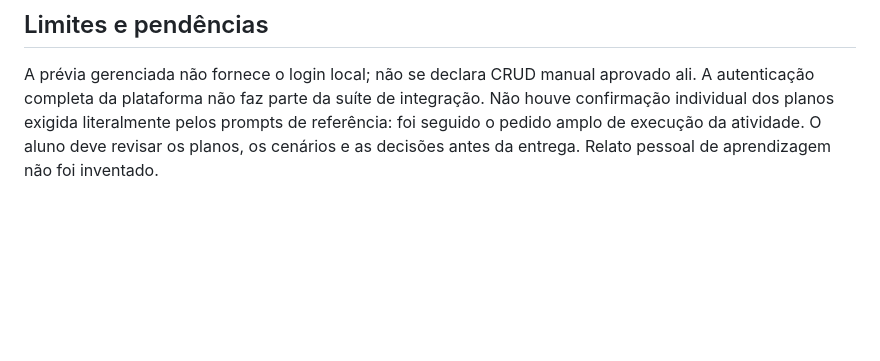
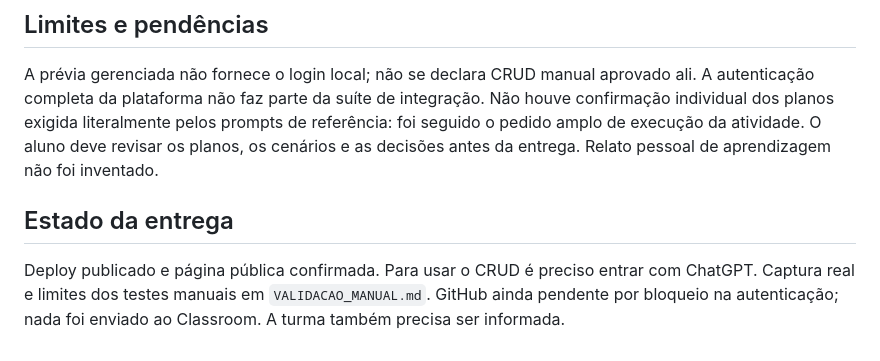
Before and after one commit to 72500573-alt/em-dia-gerenciador-tarefas, a Markdown page: docs/RESULTADOS.md, the part around the change. Drawn GitHub-style; blank space fills up the shorter version.

```diff
--- a/docs/RESULTADOS.md
+++ b/docs/RESULTADOS.md
@@ -19,3 +19,6 @@ A IA produziu tela, CRUD, schema, testes e documentação. A auditoria identific
 
 ## Limites e pendências
 A prévia gerenciada não fornece o login local; não se declara CRUD manual aprovado ali. A autenticação completa da plataforma não faz parte da suíte de integração. Não houve confirmação individual dos planos exigida literalmente pelos prompts de referência: foi seguido o pedido amplo de execução da atividade. O aluno deve revisar os planos, os cenários e as decisões antes da entrega. Relato pessoal de aprendizagem não foi inventado.
+
+## Estado da entrega
+Deploy publicado e página pública confirmada. Para usar o CRUD é preciso entrar com ChatGPT. Captura real e limites dos testes manuais em `VALIDACAO_MANUAL.md`. GitHub ainda pendente por bloqueio na autenticação; nada foi enviado ao Classroom. A turma também precisa ser informada.
```
Also changed, not shown: README.md (+6 -0 lines), docs/VALIDACAO_MANUAL.md (added, +23 -0 lines), docs/evidencias/aplicacao-publicada.jpg (added), 1 other file.
